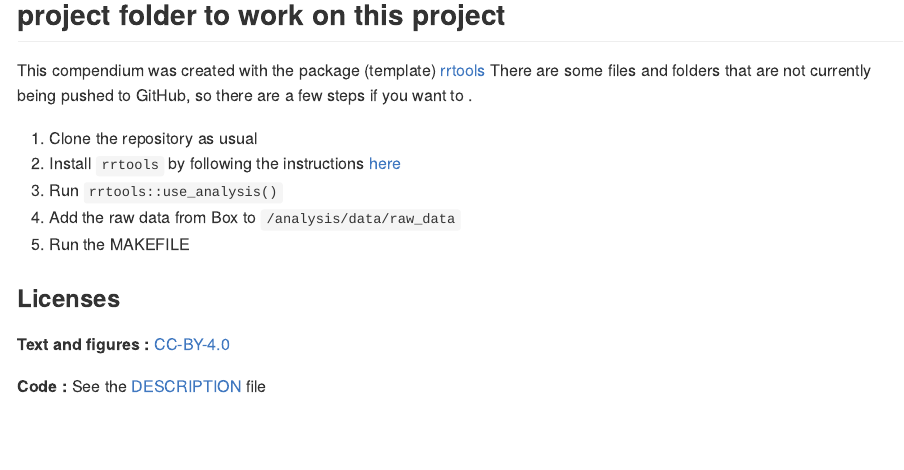
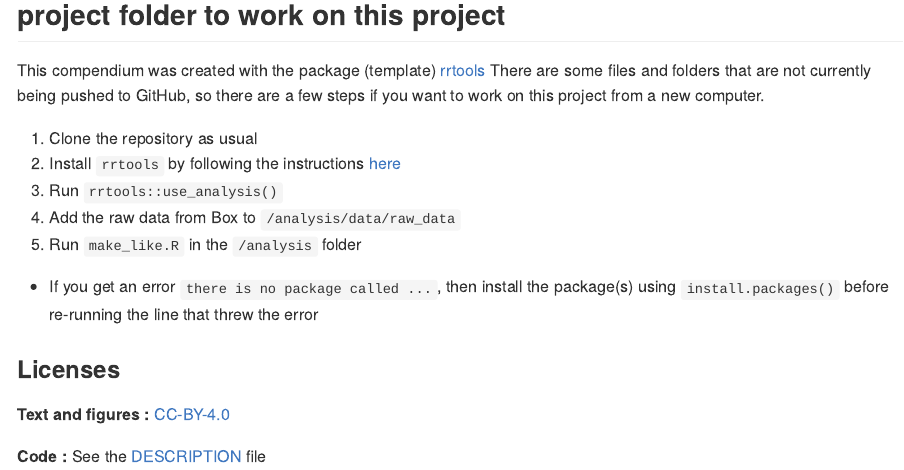
Before and after one commit to e-mcbride/covid19.commuting, an R Markdown document (README.Rmd): the page in a window 1100 px wide, from 1090 px down. Rendered offline with R 4.5, knitr and Pandoc, with nearby package versions; badge pictures from the web are left out.

Commit message:
Updated README instructions

```diff
--- a/README.Rmd
+++ b/README.Rmd
@@ -66,13 +66,14 @@ You can download the compendium as a zip from from this URL:
 
 ## For Lab Members: After cloning this repository, how to modify the project folder to work on this project
 
-This compendium was created with the package (template) [rrtools](https://github.com/benmarwick/rrtools) There are some files and folders that are not currently being pushed to GitHub, so there are a few steps if you want to .
+This compendium was created with the package (template) [rrtools](https://github.com/benmarwick/rrtools) There are some files and folders that are not currently being pushed to GitHub, so there are a few steps if you want to work on this project from a new computer.
 
 1. Clone the repository as usual
 2. Install `rrtools` by following the instructions [here](https://github.com/benmarwick/rrtools)
 3. Run `rrtools::use_analysis()`
 4. Add the raw data from Box to `/analysis/data/raw_data`
-5. Run the MAKEFILE
+5. Run `make_like.R` in the `/analysis` folder
+  + If you get an error `there is no package called ...`, then install the package(s) using `install.packages()` before re-running the line that threw the error
 
 ### Licenses
 
```
